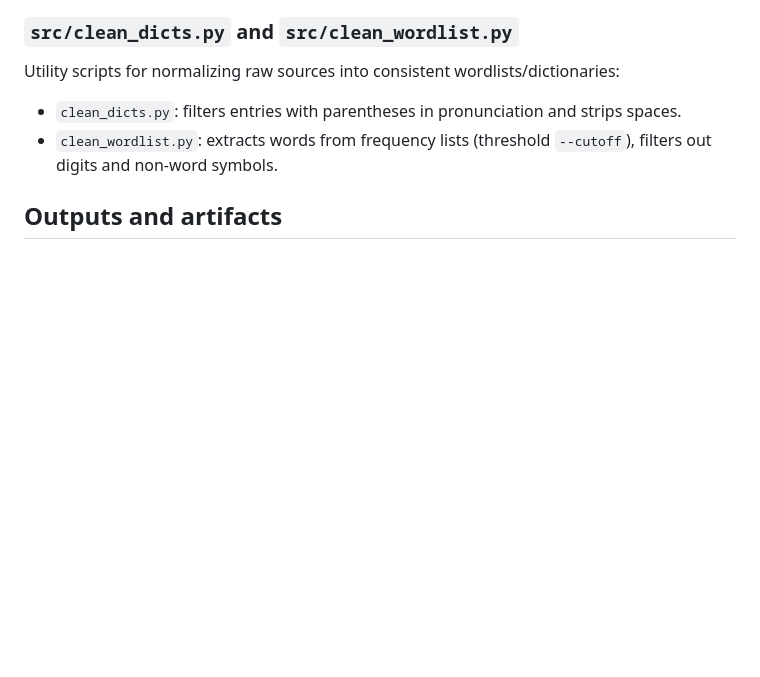
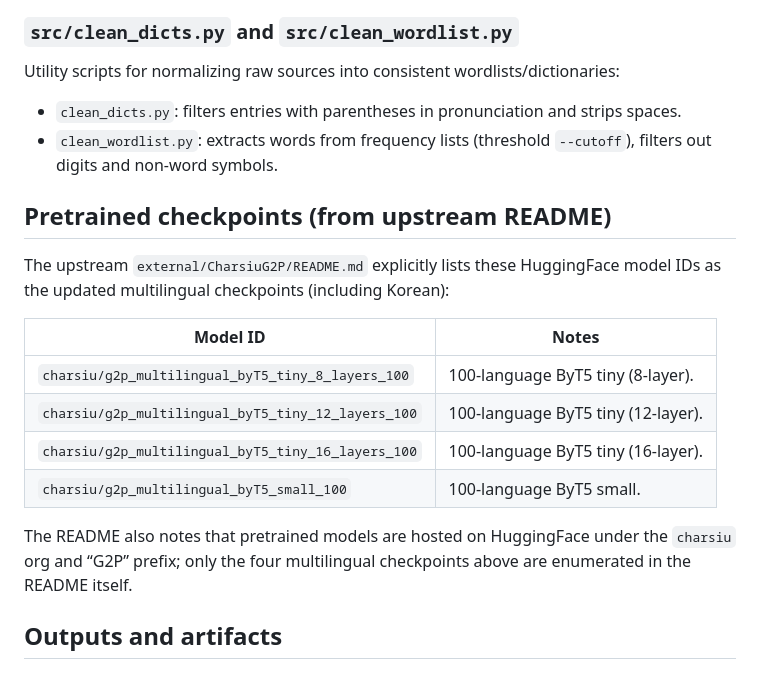
Before and after one commit to yunho-c/charsiug2p-tvm, a Markdown page: NOTES/CHARSIUG2P_ANALYSIS.md, the part around the change. Drawn GitHub-style; blank space fills up the shorter version.

```diff
--- a/NOTES/CHARSIUG2P_ANALYSIS.md
+++ b/NOTES/CHARSIUG2P_ANALYSIS.md
@@ -271,6 +271,19 @@ Utility scripts for normalizing raw sources into consistent wordlists/dictionari
 - `clean_dicts.py`: filters entries with parentheses in pronunciation and strips spaces.
 - `clean_wordlist.py`: extracts words from frequency lists (threshold `--cutoff`), filters out digits and non-word symbols.
 
+## Pretrained checkpoints (from upstream README)
+
+The upstream `external/CharsiuG2P/README.md` explicitly lists these HuggingFace model IDs as the updated multilingual checkpoints (including Korean):
+
+| Model ID | Notes |
+|---|---|
+| `charsiu/g2p_multilingual_byT5_tiny_8_layers_100` | 100-language ByT5 tiny (8-layer). |
+| `charsiu/g2p_multilingual_byT5_tiny_12_layers_100` | 100-language ByT5 tiny (12-layer). |
+| `charsiu/g2p_multilingual_byT5_tiny_16_layers_100` | 100-language ByT5 tiny (16-layer). |
+| `charsiu/g2p_multilingual_byT5_small_100` | 100-language ByT5 small. |
+
+The README also notes that pretrained models are hosted on HuggingFace under the `charsiu` org and “G2P” prefix; only the four multilingual checkpoints above are enumerated in the README itself.
+
 ## Outputs and artifacts
 
 ### Training outputs
```
Also changed, not shown: NOTES/CHARSIUG2P_TVM_PORTING_PLAN.md (+51 -1 lines).
